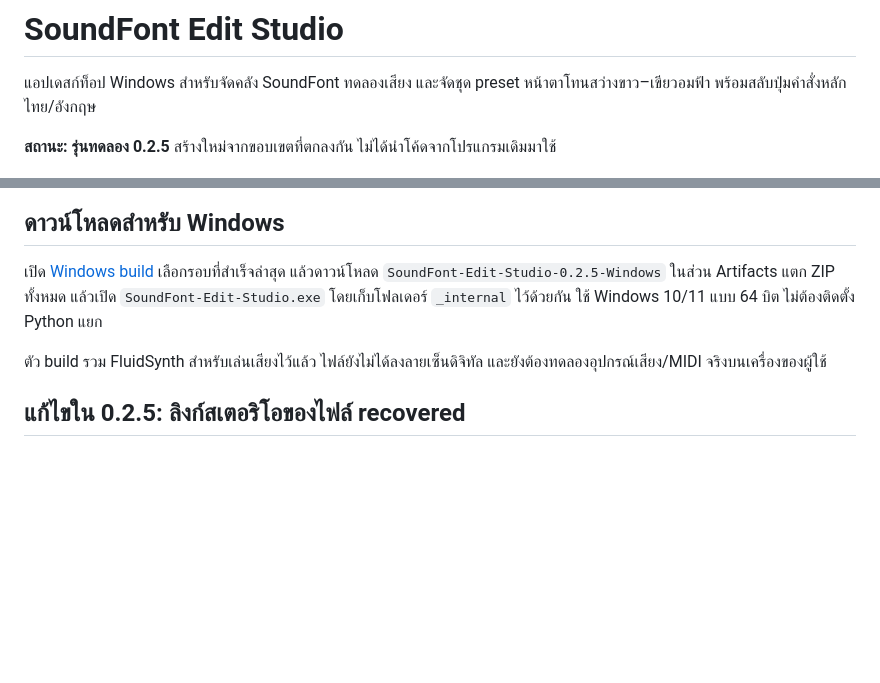
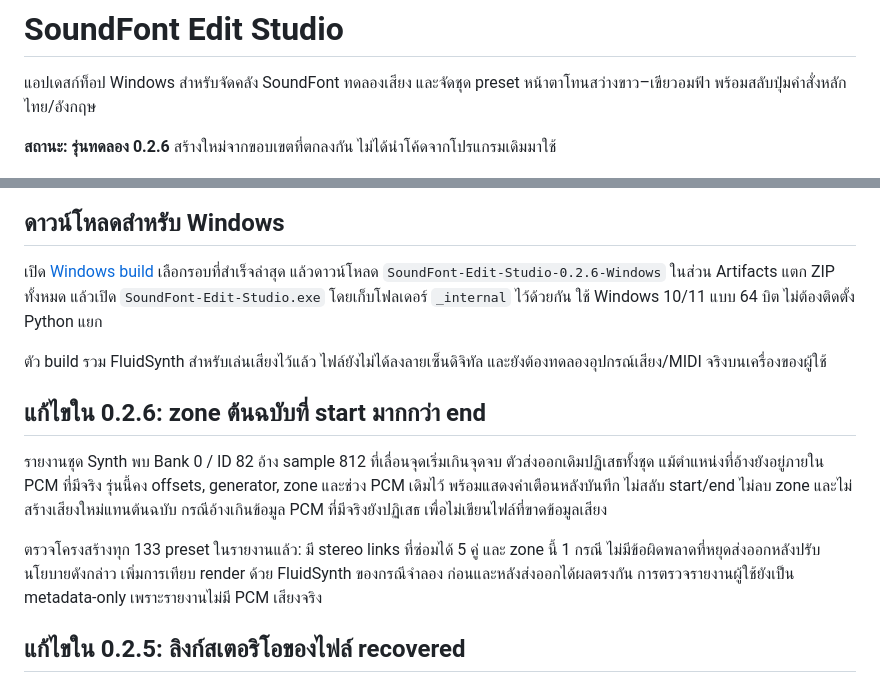
Before and after one commit to cushyam555/edit, a Markdown page: README.md, 2 parts joined by grey strips. Rendered like a GitHub page; blank space fills up the shorter version.

Commit message:
Preserve bounded reversed source zones with warnings instead of aborting export

```diff
--- a/README.md
+++ b/README.md
@@ -3,19 +3,32 @@
 แอปเดสก์ท็อป Windows สำหรับจัดคลัง SoundFont ทดลองเสียง และจัดชุด preset
 หน้าตาโทนสว่างขาว–เขียวอมฟ้า พร้อมสลับปุ่มคำสั่งหลักไทย/อังกฤษ
 
-**สถานะ: รุ่นทดลอง 0.2.5** สร้างใหม่จากขอบเขตที่ตกลงกัน ไม่ได้นำโค้ดจากโปรแกรมเดิมมาใช้
+**สถานะ: รุ่นทดลอง 0.2.6** สร้างใหม่จากขอบเขตที่ตกลงกัน ไม่ได้นำโค้ดจากโปรแกรมเดิมมาใช้
 
 ![หน้าจอแอป](docs/preview.png)
 
 ## ดาวน์โหลดสำหรับ Windows
 
 เปิด [Windows build](../../actions/workflows/windows.yml) เลือกรอบที่สำเร็จล่าสุด
-แล้วดาวน์โหลด `SoundFont-Edit-Studio-0.2.5-Windows` ในส่วน Artifacts
+แล้วดาวน์โหลด `SoundFont-Edit-Studio-0.2.6-Windows` ในส่วน Artifacts
 แตก ZIP ทั้งหมด แล้วเปิด `SoundFont-Edit-Studio.exe` โดยเก็บโฟลเดอร์ `_internal` ไว้ด้วยกัน
 ใช้ Windows 10/11 แบบ 64 บิต ไม่ต้องติดตั้ง Python แยก
 
 ตัว build รวม FluidSynth สำหรับเล่นเสียงไว้แล้ว ไฟล์ยังไม่ได้ลงลายเซ็นดิจิทัล
 และยังต้องทดลองอุปกรณ์เสียง/MIDI จริงบนเครื่องของผู้ใช้
+
+## แก้ไขใน 0.2.6: zone ต้นฉบับที่ start มากกว่า end
+
+รายงานชุด Synth พบ Bank 0 / ID 82 อ้าง sample 812 ที่เลื่อนจุดเริ่มเกินจุดจบ
+ตัวส่งออกเดิมปฏิเสธทั้งชุด แม้ตำแหน่งที่อ้างยังอยู่ภายใน PCM ที่มีจริง
+รุ่นนี้คง offsets, generator, zone และช่วง PCM เดิมไว้ พร้อมแสดงคำเตือนหลังบันทึก
+ไม่สลับ start/end ไม่ลบ zone และไม่สร้างเสียงใหม่แทนต้นฉบับ
+กรณีอ้างเกินข้อมูล PCM ที่มีจริงยังปฏิเสธ เพื่อไม่เขียนไฟล์ที่ขาดข้อมูลเสียง
+
+ตรวจโครงสร้างทุก 133 preset ในรายงานแล้ว: มี stereo links ที่ซ่อมได้ 5 คู่
+และ zone นี้ 1 กรณี ไม่มีข้อผิดพลาดที่หยุดส่งออกหลังปรับนโยบายดังกล่าว
+เพิ่มการเทียบ render ด้วย FluidSynth ของกรณีจำลอง ก่อนและหลังส่งออกได้ผลตรงกัน
+การตรวจรายงานผู้ใช้ยังเป็น metadata-only เพราะรายงานไม่มี PCM เสียงจริง
 
 ## แก้ไขใน 0.2.5: ลิงก์สเตอริโอของไฟล์ recovered
 
```
Also changed, not shown: docs/architecture.md (+4 -0 lines), docs/preview.png, 8 other files.
